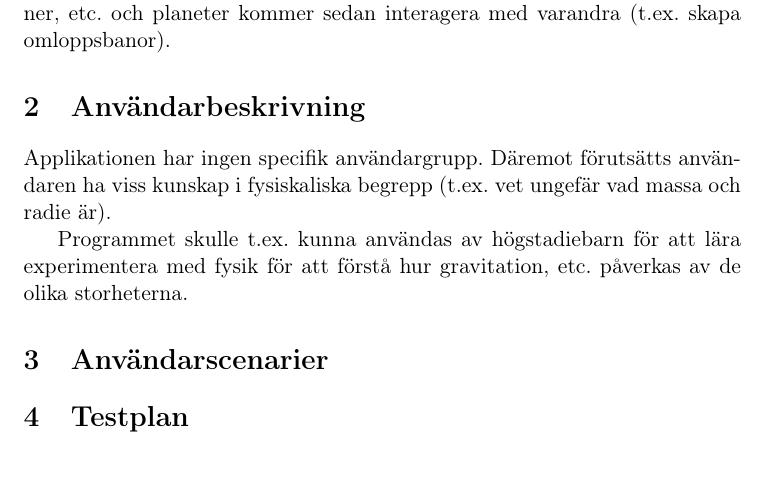
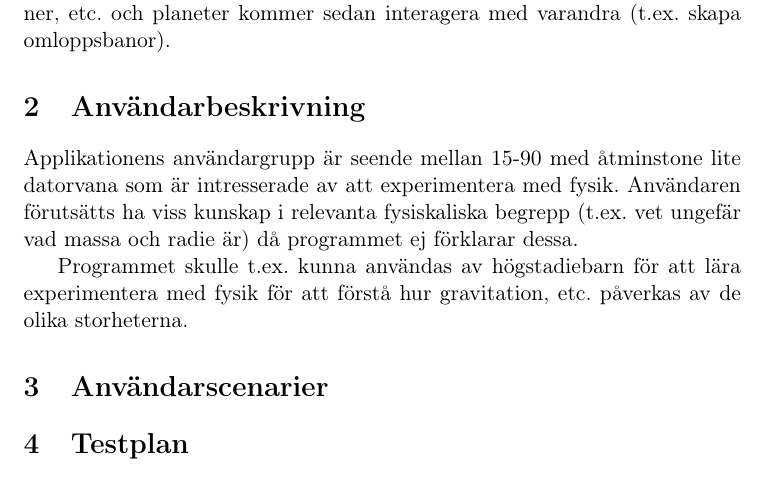
Before and after one commit to jesajx/inda12-proj, a LaTeX document (doc/plan.tex, which reads doc/section2/A.tex): part of page 1 of 2, cut so that both start at the same text. Compiled offline with pdfLaTeX.

Commit message:
Ändrade Användarbeskrivning.

```diff
--- a/doc/section2/A.tex
+++ b/doc/section2/A.tex
@@ -1,6 +1,7 @@
-Applikationen har ingen specifik användargrupp. Däremot förutsätts
-användaren ha viss kunskap i fysiskaliska begrepp
-(t.ex. vet ungefär vad massa och radie är).
+Applikationens användargrupp är seende mellan 15-90 med åtminstone lite datorvana
+som är intresserade av att experimentera med fysik. Användaren förutsätts ha
+viss kunskap i relevanta fysiskaliska begrepp (t.ex. vet ungefär vad massa och
+radie är) då programmet ej förklarar dessa.
 
 Programmet skulle t.ex. kunna användas av högstadiebarn för att lära
 experimentera med fysik för att förstå hur gravitation, etc. påverkas
```
